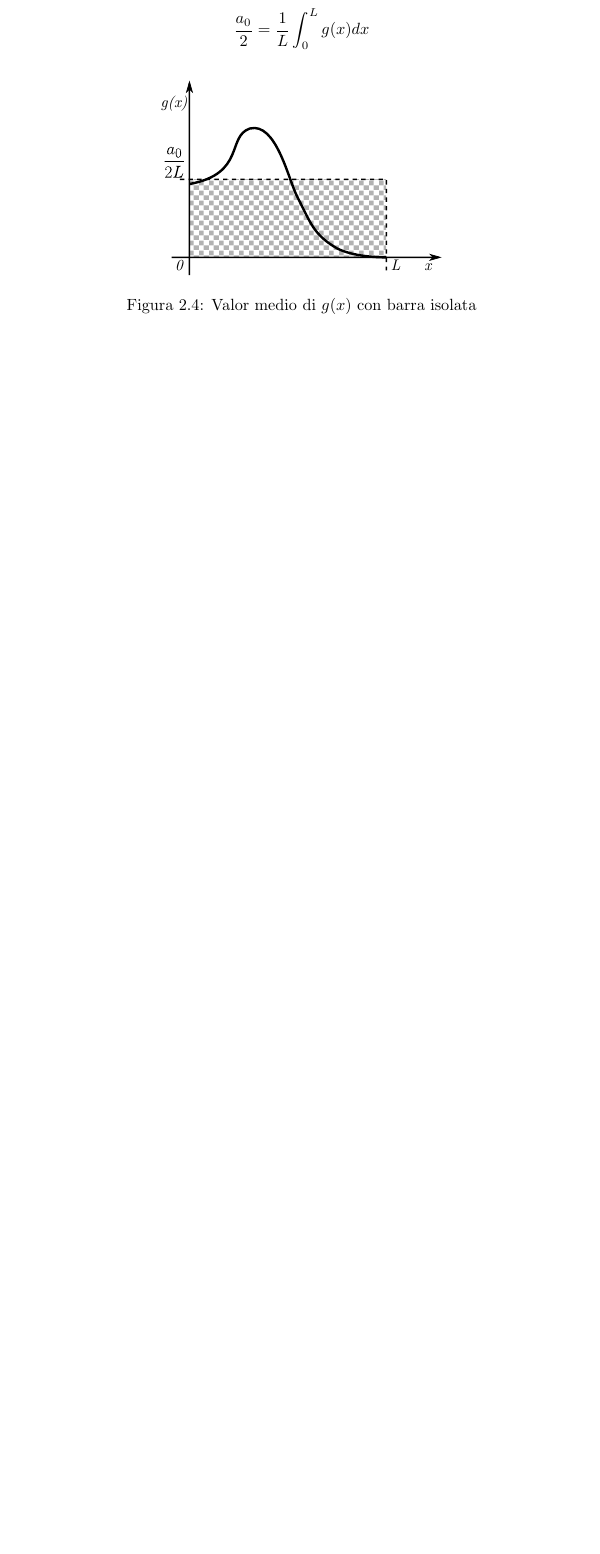
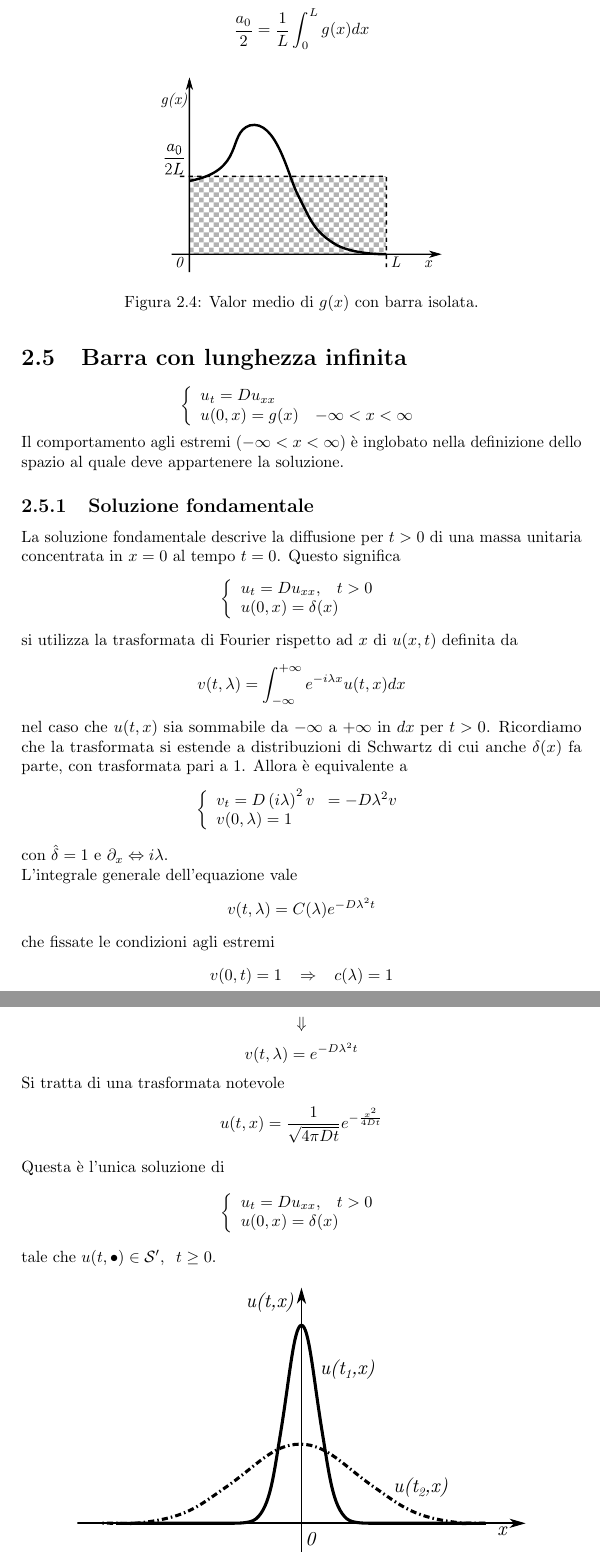
Before and after one commit to alexpacini/EqDiff_LM, a LaTeX document (Eq_diff_LS.tex, which reads diffusion.tex): part of page 14 of 17 before the commit and two parts of pages 14 and 15 of 20 after it, the two joined at a grey line, cut so that both start at the same text, the shorter picture padded with empty space. The pictures show the PDF file Eq_diff_LS.pdf that the author committed with the source.

Commit message:
28/12/2012 n2

```diff
--- a/diffusion.tex
+++ b/diffusion.tex
@@ -502,6 +502,67 @@ valor medio non nullo
 \begin{figure}[H]
 	\centering
 	\includegraphics[width=0.5\textwidth]{isol_bar.pdf}
-	\caption{Valor medio di $g(x)$ con barra isolata}
+	\caption{Valor medio di $g(x)$ con barra isolata.}
 	\label{isol_bar}
 \end{figure}
+%%%%%%%%%%%%%%%%%%%%%%%%%%%%%%%%%%%%%%%%%%%%%%%%%%%%%%%%%%%%%%%%%%%%%%
+\section{Barra con lunghezza infinita}
+\[
+	\left\{
+	\begin{array}{ll}
+		u_t=Du_{xx} \\
+		u(0,x)=g(x) & -\infty < x < \infty \\
+	\end{array}
+	\right.
+\]
+Il comportamento agli estremi ($-\infty < x < \infty$) \`e inglobato nella definizione dello spazio al quale deve appartenere la soluzione.
+\subsection{Soluzione fondamentale}
+La soluzione fondamentale descrive la diffusione per $t>0$ di una massa unitaria concentrata in $x=0$ al tempo $t=0$. Questo significa
+\[
+	\left\{
+	\begin{array}{l}
+		u_t=Du_{xx}, \;\;\; t>0 \\
+		u(0,x)= \delta(x)  \\
+	\end{array}
+	\right.
+\]
+si utilizza la trasformata di Fourier rispetto ad $x$ di $u(x,t)$ definita da
+\[
+	v(t,\lambda)=\int_{-\infty}^{+\infty} e^{-i\lambda x} u(t,x) dx
+\]
+nel caso che $u(t,x)$ sia sommabile da $- \infty$ a $+ \infty$ in $dx$ per $t>0$. Ricordiamo che la trasformata si estende a distribuzioni di Schwartz
+di cui anche $\delta (x)$ fa parte, con trasformata pari a $1$.
+Allora \`e equivalente a
+\[
+	\left\{
+	\begin{array}{l}
+		v_t=D\left( i\lambda \right)^2 v \;\; = -D\lambda^2 v\\
+		v(0,\lambda)= 1  \\
+	\end{array}
+	\right.
+\]
+con $\hat{\delta}= 1$ e $\partial_x \Leftrightarrow i\lambda$.\\
+L'integrale generale dell'equazione vale
+\[
+	v(t,\lambda)= C(\lambda)e^{-D\lambda^2 t}
+\]
+che fissate le condizioni agli estremi
+\[
+	v(0,t)= 1 \;\;\; \Rightarrow \;\;\; c(\lambda)= 1
+\]
+\[
+	\Downarrow
+\]
+\[
+	v(t,\lambda)= e^{-D\lambda^2 t}
+\]
+Si tratta di una trasformata notevole
+\[
+	u(t,x)= \frac{1}{\sqrt{4 \pi D t}}
+	e^{-\frac{x^2}{4Dt}}
+\]
+Questa \`e l'unica soluzione di
+\[
+	\left\{
+	\begin{array}{l}
+		u_t=Du_{xx}, \;\;\; t>0 \\
@@ -507,0 +573,7 @@ valor medio non nullo
+tale che $u(t, \bullet) \in \mathcal{S'}, \;\; t \geq 0$.
+\begin{figure}[H]
+	\centering
+	\includegraphics[width=0.8\textwidth]{gauss_bell.pdf}
+	\caption{$u(t,x)$ con $t_1$ fissato e $t>0$; preso $t_2>t_1$ la campana si abbassa e si allarga, mantenendo la stessa area.}
+	\label{gauss_bell}
+\end{figure}
@@ -507,0 +591 @@ valor medio non nullo
+	\frac{1}{\sqrt{\pi}}\intR e^{-y^2} dy= \frac{1}{\sqrt{\pi}}\sqrt{\pi}=1
@@ -507,0 +599,3 @@ valor medio non nullo
+	u_t= Du_{xx} \;\;\; 0< t< T, \;\;\; - \infty <x < +\infty
+\]
+La funzione
@@ -507,0 +621,7 @@ valor medio non nullo
+Il problema
+\[
+	v_t= -Dv_{xx}
+\]
+\`e ben posto con la condizione al tempo $t=T$ e nessuna condizione pu\`o essere posta al tempo $t=0$
+\subsubsection{Invarianti di scala}
+La trasformazione
@@ -507,0 +691,4 @@ valor medio non nullo
+	\frac{x^2}{t}, \;\;\; \frac{x}{\sqrt{t}}
+\]
+\section{Soluzione fondamentale senza l'uso della trasformata di Fourier}
+Prendo
```
Also changed, not shown: Eq_diff_LS.tex (+5 -1 lines), Eq_diff_LS.pdf, images/gauss_bell.svg, images/nonomog_stationary.svg, diffusion.tex (110 more changed lines).
